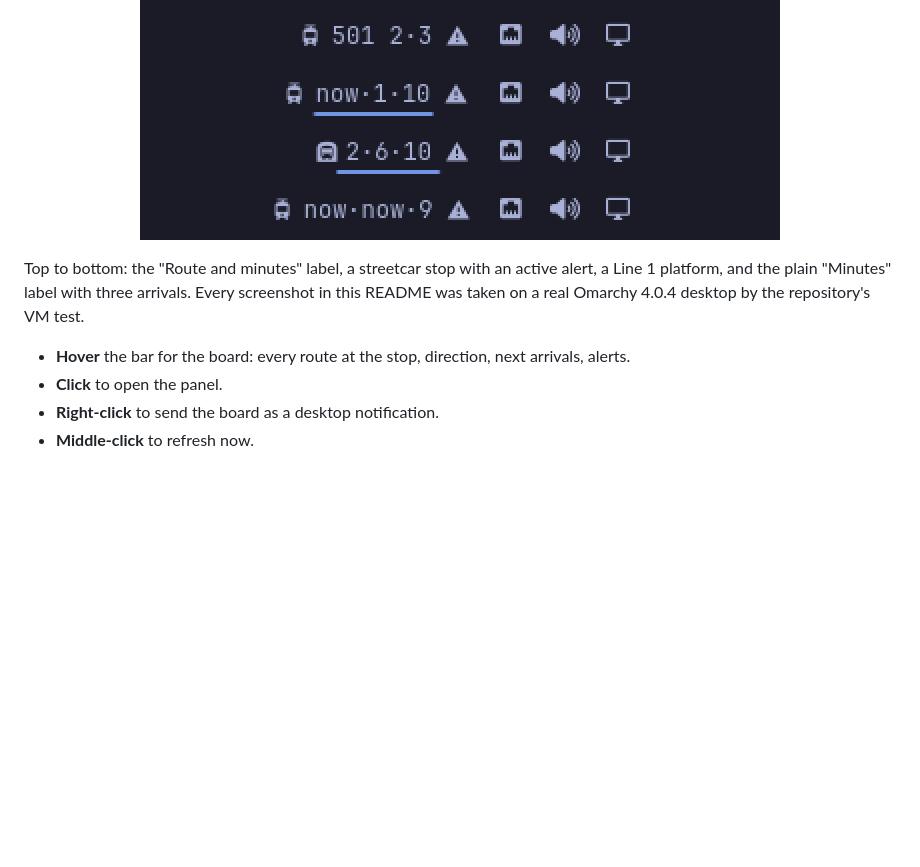
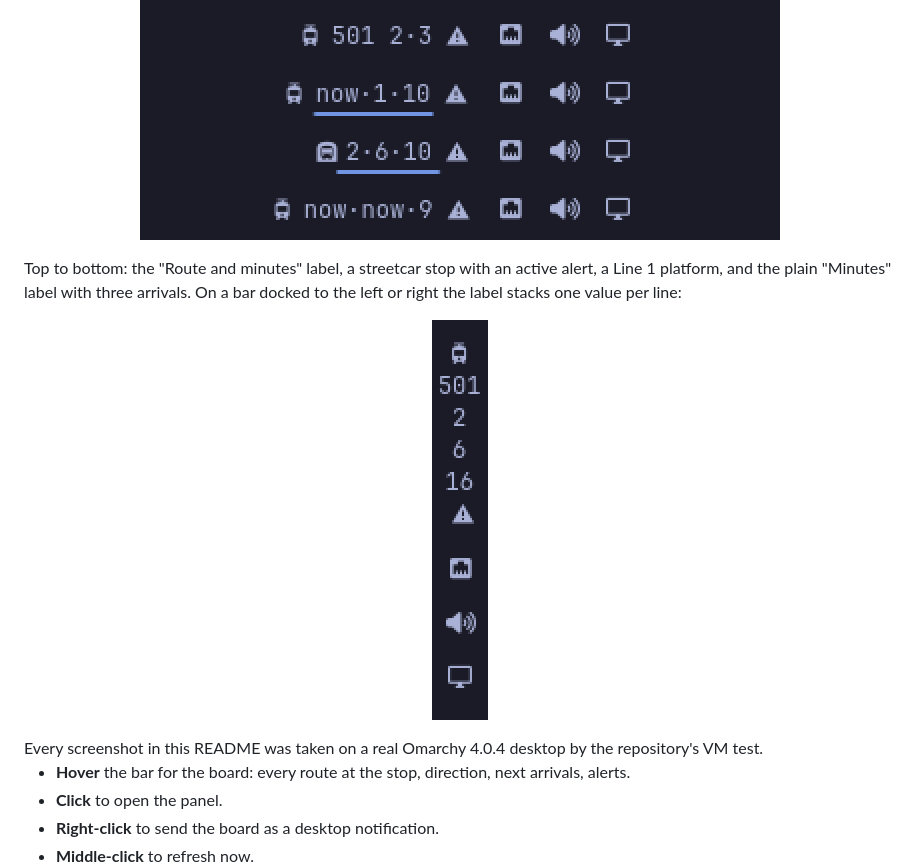
Before and after one commit to MehrshadFb/omarchy-ttc-departures, a Markdown page: README.md, the part around the change. Drawn GitHub-style; pictures changed too: screenshots/v1-vertical-bar.png (added); blank space fills up the shorter version.

Commit message:
README: vertical bar screenshot from the sixth VM run
Co-Authored-By: Claude Fable 5.1 <noreply@anthropic.com>

```diff
--- a/README.md
+++ b/README.md
@@ -4,7 +4,9 @@ Live TTC arrivals for your stop in the Omarchy bar, with a panel for the full bo
 
 <p align="center"><img src="screenshots/v1-bar-states.png" alt="Four bar states: route and minutes, a streetcar stop with an alert, a subway platform, minutes only" width="640"></p>
 
-Top to bottom: the "Route and minutes" label, a streetcar stop with an active alert, a Line 1 platform, and the plain "Minutes" label with three arrivals. Every screenshot in this README was taken on a real Omarchy 4.0.4 desktop by the repository's VM test.
+Top to bottom: the "Route and minutes" label, a streetcar stop with an active alert, a Line 1 platform, and the plain "Minutes" label with three arrivals. On a bar docked to the left or right the label stacks one value per line:
+
+<p align="center"><img src="screenshots/v1-vertical-bar.png" alt="The widget on a vertical bar: glyph, route 501, then 2, 6, 16 minutes and an alert marker stacked" height="400"></p> Every screenshot in this README was taken on a real Omarchy 4.0.4 desktop by the repository's VM test.
 
 - **Hover** the bar for the board: every route at the stop, direction, next arrivals, alerts.
 - **Click** to open the panel.
```
